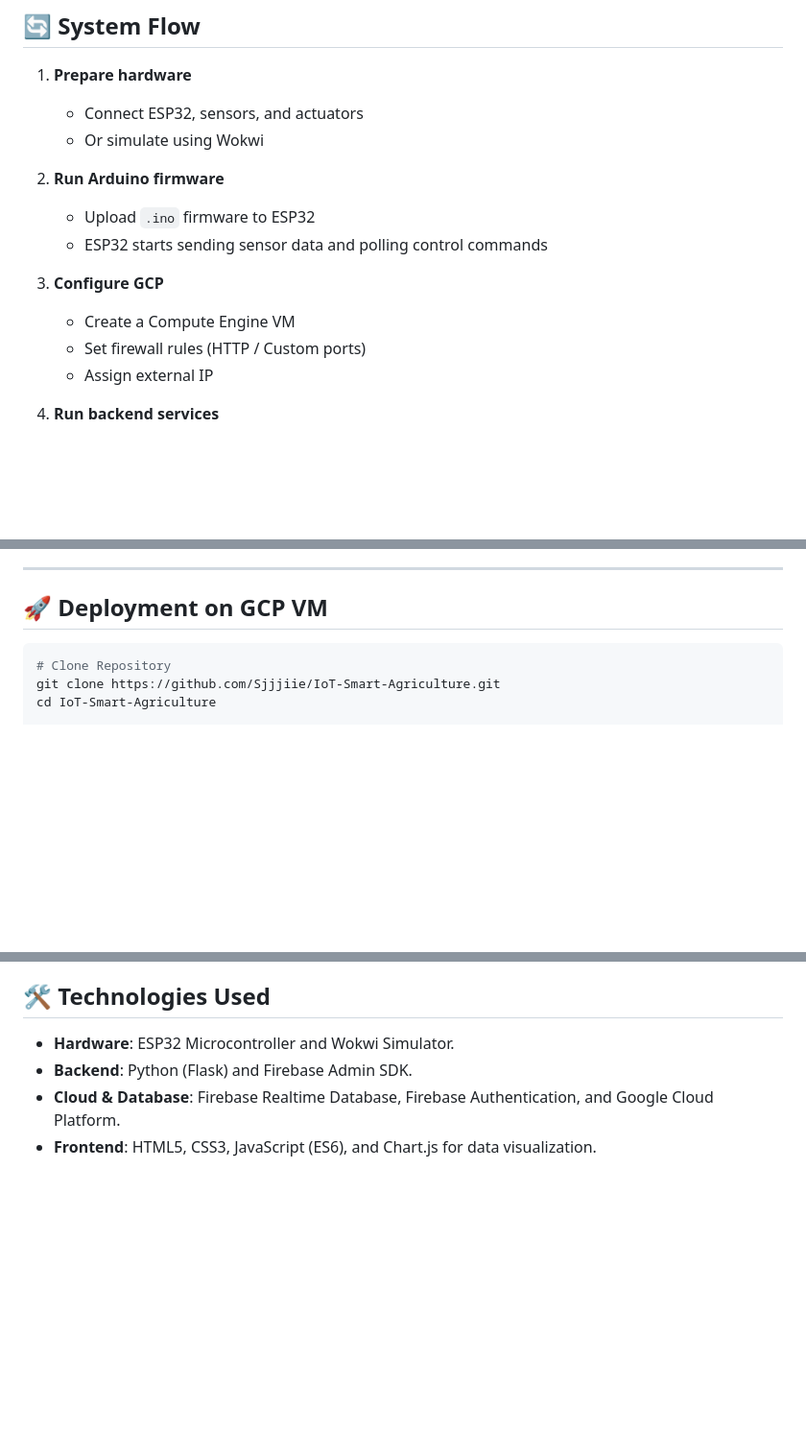
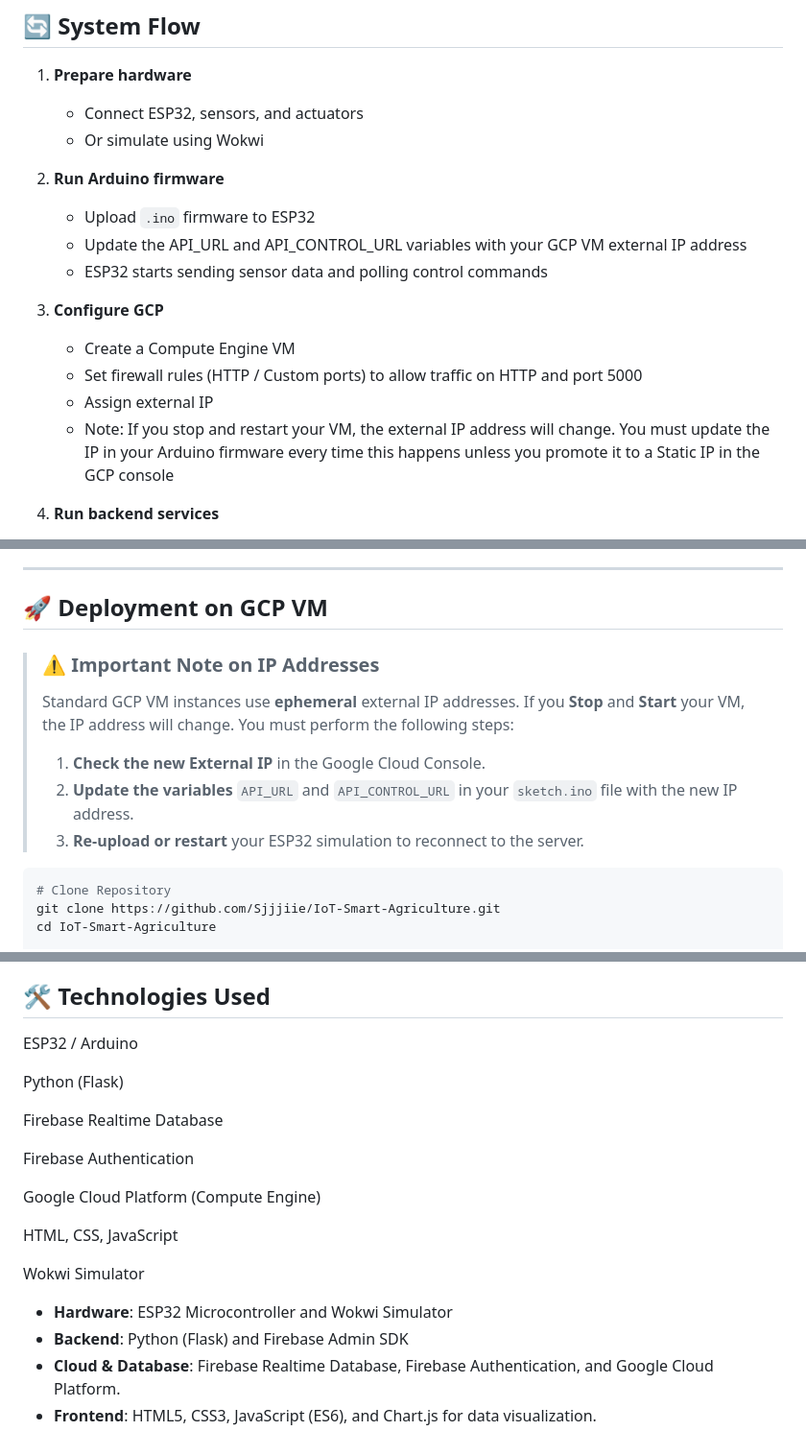
Before and after one commit to Sjjjiie/IoT-Smart-Agriculture, a Markdown page: README.md, 3 parts joined by grey strips. Shown at 96% size. Rendered like a GitHub page; blank space fills up the shorter version.

Commit message:
Update README with API URL instructions and tech details
Added instructions for updating API URLs and clarified firewall rules for GCP VM. Expanded technologies used section to include all relevant components.

````diff
--- a/README.md
+++ b/README.md
@@ -61,12 +61,14 @@ The system is composed of three main layers:
 
 2. **Run Arduino firmware**
    - Upload `.ino` firmware to ESP32
+   - Update the API_URL and API_CONTROL_URL variables with your GCP VM external IP address
    - ESP32 starts sending sensor data and polling control commands
 
 3. **Configure GCP**
    - Create a Compute Engine VM
-   - Set firewall rules (HTTP / Custom ports)
+   - Set firewall rules (HTTP / Custom ports) to allow traffic on HTTP and port 5000
    - Assign external IP
+   - Note: If you stop and restart your VM, the external IP address will change. You must update the IP in your Arduino firmware every time this happens unless you promote it to a Static IP in the GCP console
 
 4. **Run backend services**
    - Backend listens for ESP32 requests
@@ -81,6 +83,12 @@ The system is composed of three main layers:
 ---
 
 ## 🚀 Deployment on GCP VM
+
+> ### ⚠️ Important Note on IP Addresses
+> Standard GCP VM instances use **ephemeral** external IP addresses. If you **Stop** and **Start** your VM, the IP address will change. You must perform the following steps:
+> 1.  **Check the new External IP** in the Google Cloud Console.
+> 2.  **Update the variables** `API_URL` and `API_CONTROL_URL` in your `sketch.ino` file with the new IP address.
+> 3.  **Re-upload or restart** your ESP32 simulation to reconnect to the server.
 
 ```bash
 # Clone Repository
@@ -138,8 +146,20 @@ PYTHONPATH=. python3 backend/main.py
 * **Scalable architecture**: Utilizes a modular design which is divided into Perception, Network, Processing, and Application layers.
 
 ## 🛠 Technologies Used
+ESP32 / Arduino
 
-* **Hardware**: ESP32 Microcontroller and Wokwi Simulator.
-* **Backend**: Python (Flask) and Firebase Admin SDK.
+Python (Flask)
+
+Firebase Realtime Database
+
+Firebase Authentication
+
+Google Cloud Platform (Compute Engine)
+
+HTML, CSS, JavaScript
+
+Wokwi Simulator
+* **Hardware**: ESP32 Microcontroller and Wokwi Simulator
+* **Backend**: Python (Flask) and Firebase Admin SDK
 * **Cloud & Database**: Firebase Realtime Database, Firebase Authentication, and Google Cloud Platform.
 * **Frontend**: HTML5, CSS3, JavaScript (ES6), and Chart.js for data visualization.
````
